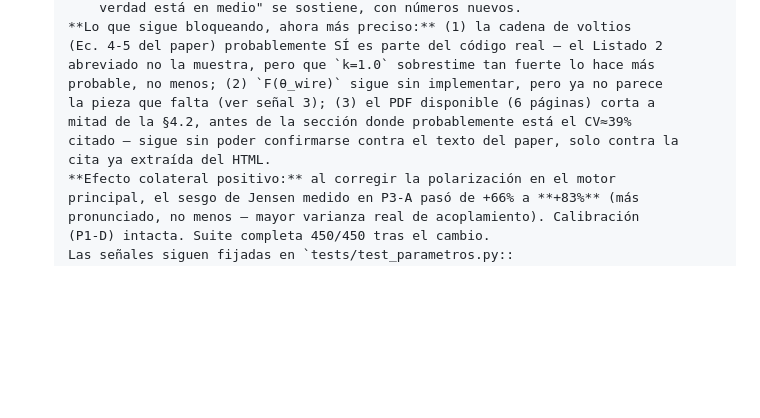
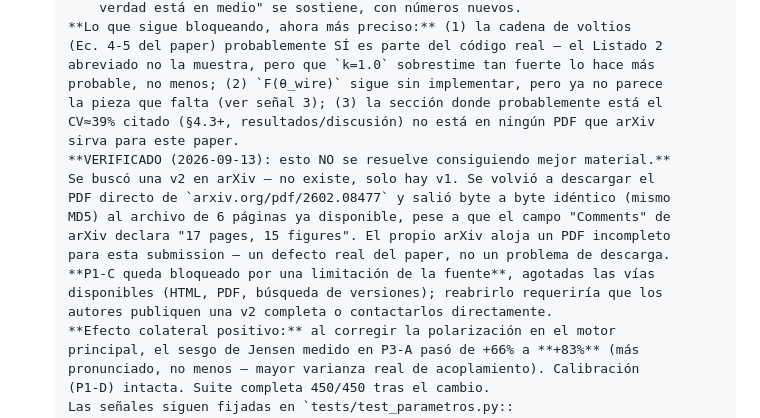
Before and after one commit to userly03/rocket-dron, a Markdown page: CHECKLIST_MEJORAS.md, the part around the change. Rendered like a GitHub page; blank space fills up the shorter version.

```diff
--- a/CHECKLIST_MEJORAS.md
+++ b/CHECKLIST_MEJORAS.md
@@ -204,10 +204,18 @@
       (Ec. 4-5 del paper) probablemente SÍ es parte del código real — el Listado 2
       abreviado no la muestra, pero que `k=1.0` sobrestime tan fuerte lo hace más
       probable, no menos; (2) `F(θ_wire)` sigue sin implementar, pero ya no parece
-      la pieza que falta (ver señal 3); (3) el PDF disponible (6 páginas) corta a
-      mitad de la §4.2, antes de la sección donde probablemente está el CV≈39%
-      citado — sigue sin poder confirmarse contra el texto del paper, solo contra la
-      cita ya extraída del HTML.
+      la pieza que falta (ver señal 3); (3) la sección donde probablemente está el
+      CV≈39% citado (§4.3+, resultados/discusión) no está en ningún PDF que arXiv
+      sirva para este paper.
+      **VERIFICADO (2026-09-13): esto NO se resuelve consiguiendo mejor material.**
+      Se buscó una v2 en arXiv — no existe, solo hay v1. Se volvió a descargar el
+      PDF directo de `arxiv.org/pdf/2602.08477` y salió byte a byte idéntico (mismo
+      MD5) al archivo de 6 páginas ya disponible, pese a que el campo "Comments" de
+      arXiv declara "17 pages, 15 figures". El propio arXiv aloja un PDF incompleto
+      para esta submission — un defecto real del paper, no un problema de descarga.
+      **P1-C queda bloqueado por una limitación de la fuente**, agotadas las vías
+      disponibles (HTML, PDF, búsqueda de versiones); reabrirlo requeriría que los
+      autores publiquen una v2 completa o contactarlos directamente.
       **Efecto colateral positivo:** al corregir la polarización en el motor
       principal, el sesgo de Jensen medido en P3-A pasó de +66% a **+83%** (más
       pronunciado, no menos — mayor varianza real de acoplamiento). Calibración
```
Also changed, not shown: docs/FISICA_Y_MATEMATICA.md (+29 -13 lines), docs/REFERENCIA_PAPER_2602.08477.md (+17 -6 lines).
